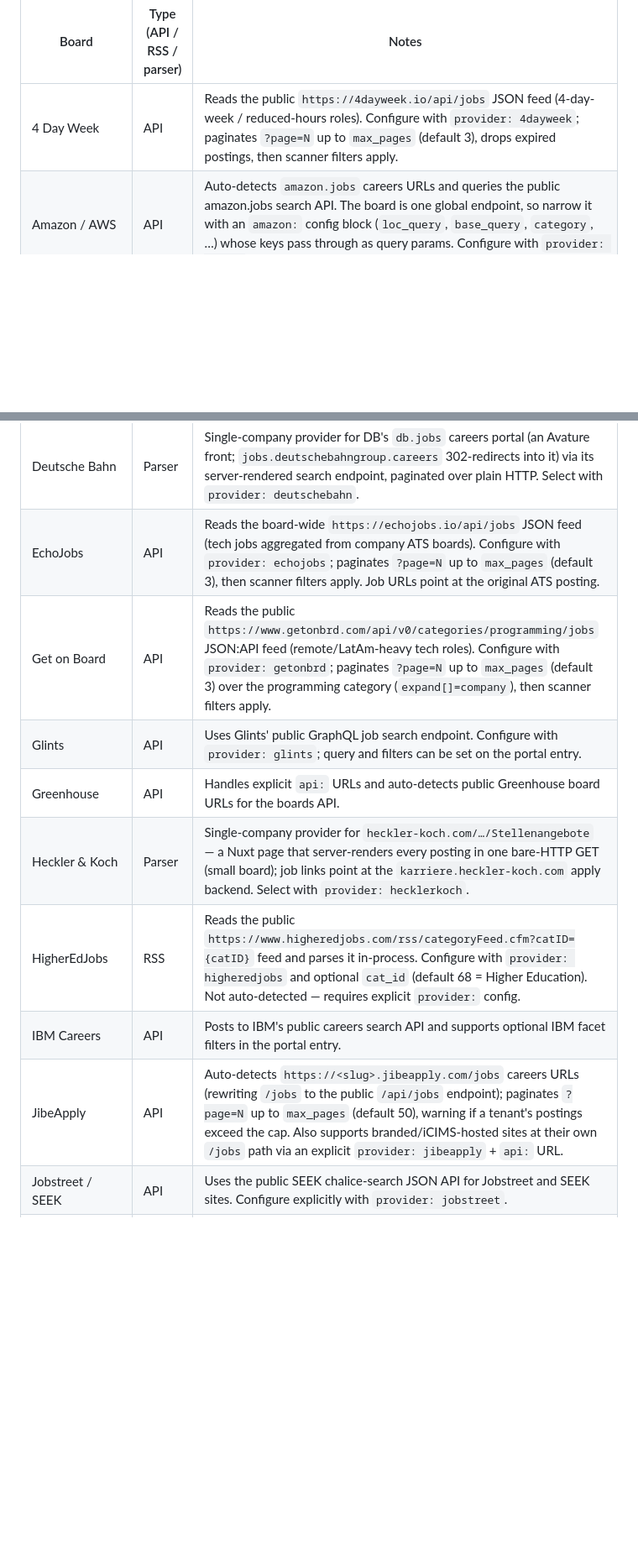
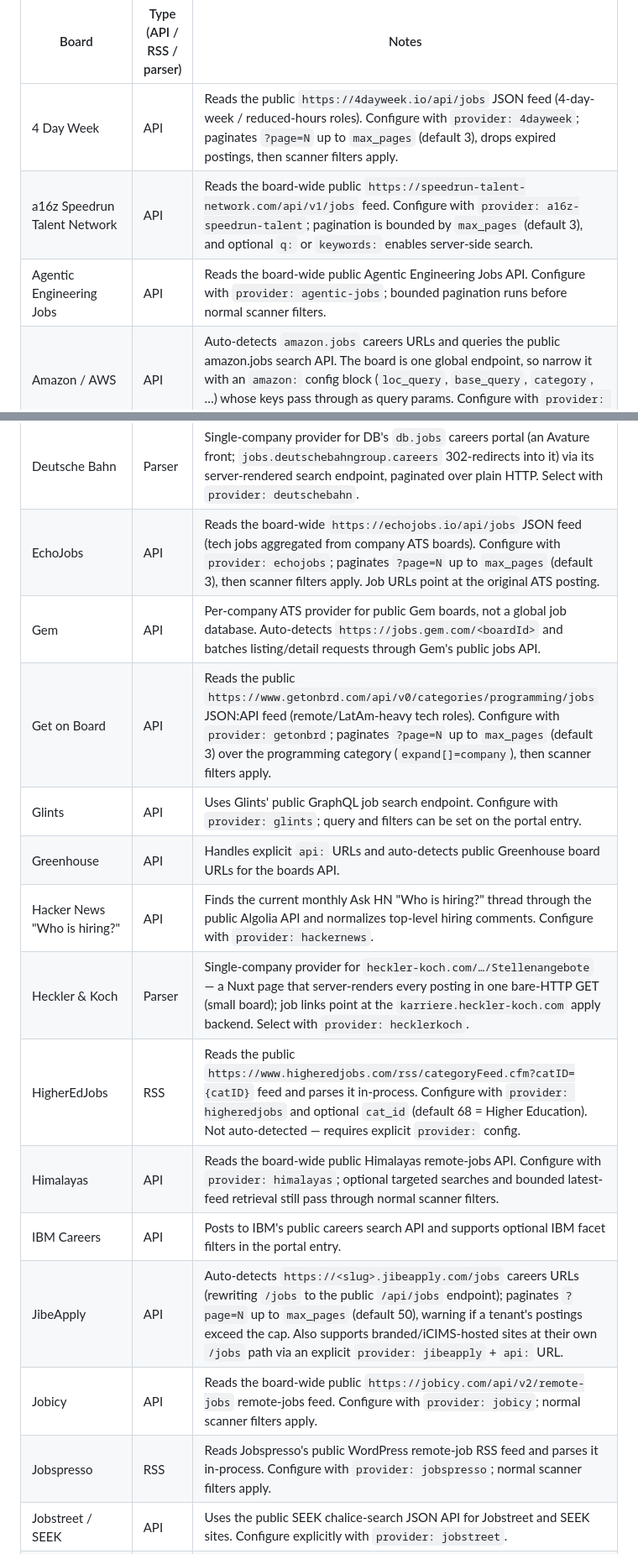
Before and after one commit to iamnomankazi/RoleForge, a Markdown page: docs/SUPPORTED_JOB_BOARDS.md, 2 parts joined by grey strips. Shown at 84% size. GitHub-like rendering; blank space fills up the shorter version.

Commit message:
Document expanded job providers
Replayed source boundary with new ancestry and migration identity. Source bytes and modes retained exactly.

Migration-Replay: true
Source-Commit: 37fa2e98939fd7fb406dca7b679899641e1eb155
Source-Tree: e93134254c2460dd37f9df56e8205a9089acdb98
Published-Tree: e93134254c2460dd37f9df56e8205a9089acdb98
Source-Parent: d5fcdc5db741a48441f9c7014f3a1256bf58c9db
Source-Author: Noman Kazi
Source-Date: 2026-08-08T16:18:37+03:00
Source-Committer: Noman Kazi
Source-Committer-Date: 2026-08-08T16:18:37+03:00
Original-Subject: docs: document expanded job providers

```diff
--- a/docs/SUPPORTED_JOB_BOARDS.md
+++ b/docs/SUPPORTED_JOB_BOARDS.md
@@ -7,6 +7,8 @@ are shared helpers and are not loaded as providers.
 | Board | Type (API / RSS / parser) | Notes |
 | --- | --- | --- |
 | 4 Day Week | API | Reads the public `https://4dayweek.io/api/jobs` JSON feed (4-day-week / reduced-hours roles). Configure with `provider: 4dayweek`; paginates `?page=N` up to `max_pages` (default 3), drops expired postings, then scanner filters apply. |
+| a16z Speedrun Talent Network | API | Reads the board-wide public `https://speedrun-talent-network.com/api/v1/jobs` feed. Configure with `provider: a16z-speedrun-talent`; pagination is bounded by `max_pages` (default 3), and optional `q:` or `keywords:` enables server-side search. |
+| Agentic Engineering Jobs | API | Reads the board-wide public Agentic Engineering Jobs API. Configure with `provider: agentic-jobs`; bounded pagination runs before normal scanner filters. |
 | Amazon / AWS | API | Auto-detects `amazon.jobs` careers URLs and queries the public amazon.jobs search API. The board is one global endpoint, so narrow it with an `amazon:` config block (`loc_query`, `base_query`, `category`, …) whose keys pass through as query params. Configure with `provider: amazon`. |
 | Arbeitnow | API | Reads the public `https://www.arbeitnow.com/api/job-board-api` JSON feed (EU/DACH-heavy, newest-first). Configure with `provider: arbeitnow`; paginates `?page=N` up to `max_pages` (default 3), then scanner filters apply. |
 | Arbeitsagentur | API | Uses the public Bundesagentur fuer Arbeit Jobsuche REST API. Configure with `provider: arbeitsagentur`; title, location, and dedup filters run after fetch. |
@@ -20,13 +22,18 @@ are shared helpers and are not loaded as providers.
 | Dassault Systèmes | Parser | Single-company provider for `www.3ds.com/careers/jobs` via the public Exalead card-search API (returns Exalead XML, not JSON). Global to 3ds.com, so no per-tenant config. Select with `provider: dassault`. |
 | Deutsche Bahn | Parser | Single-company provider for DB's `db.jobs` careers portal (an Avature front; `jobs.deutschebahngroup.careers` 302-redirects into it) via its server-rendered search endpoint, paginated over plain HTTP. Select with `provider: deutschebahn`. |
 | EchoJobs | API | Reads the board-wide `https://echojobs.io/api/jobs` JSON feed (tech jobs aggregated from company ATS boards). Configure with `provider: echojobs`; paginates `?page=N` up to `max_pages` (default 3), then scanner filters apply. Job URLs point at the original ATS posting. |
+| Gem | API | Per-company ATS provider for public Gem boards, not a global job database. Auto-detects `https://jobs.gem.com/<boardId>` and batches listing/detail requests through Gem's public jobs API. |
 | Get on Board | API | Reads the public `https://www.getonbrd.com/api/v0/categories/programming/jobs` JSON:API feed (remote/LatAm-heavy tech roles). Configure with `provider: getonbrd`; paginates `?page=N` up to `max_pages` (default 3) over the programming category (`expand[]=company`), then scanner filters apply. |
 | Glints | API | Uses Glints' public GraphQL job search endpoint. Configure with `provider: glints`; query and filters can be set on the portal entry. |
 | Greenhouse | API | Handles explicit `api:` URLs and auto-detects public Greenhouse board URLs for the boards API. |
+| Hacker News "Who is hiring?" | API | Finds the current monthly Ask HN "Who is hiring?" thread through the public Algolia API and normalizes top-level hiring comments. Configure with `provider: hackernews`. |
 | Heckler & Koch | Parser | Single-company provider for `heckler-koch.com/…/Stellenangebote` — a Nuxt page that server-renders every posting in one bare-HTTP GET (small board); job links point at the `karriere.heckler-koch.com` apply backend. Select with `provider: hecklerkoch`. |
 | HigherEdJobs | RSS | Reads the public `https://www.higheredjobs.com/rss/categoryFeed.cfm?catID={catID}` feed and parses it in-process. Configure with `provider: higheredjobs` and optional `cat_id` (default 68 = Higher Education). Not auto-detected — requires explicit `provider:` config. |
+| Himalayas | API | Reads the board-wide public Himalayas remote-jobs API. Configure with `provider: himalayas`; optional targeted searches and bounded latest-feed retrieval still pass through normal scanner filters. |
 | IBM Careers | API | Posts to IBM's public careers search API and supports optional IBM facet filters in the portal entry. |
 | JibeApply | API | Auto-detects `https://<slug>.jibeapply.com/jobs` careers URLs (rewriting `/jobs` to the public `/api/jobs` endpoint); paginates `?page=N` up to `max_pages` (default 50), warning if a tenant's postings exceed the cap. Also supports branded/iCIMS-hosted sites at their own `/jobs` path via an explicit `provider: jibeapply` + `api:` URL. |
+| Jobicy | API | Reads the board-wide public `https://jobicy.com/api/v2/remote-jobs` remote-jobs feed. Configure with `provider: jobicy`; normal scanner filters apply. |
+| Jobspresso | RSS | Reads Jobspresso's public WordPress remote-job RSS feed and parses it in-process. Configure with `provider: jobspresso`; normal scanner filters apply. |
 | Jobstreet / SEEK | API | Uses the public SEEK chalice-search JSON API for Jobstreet and SEEK sites. Configure explicitly with `provider: jobstreet`. |
 | JustJoin.it | API | Auto-detects `justjoin.it/job-offers/...` URLs and reads the public `justjoin.it/api/candidate-api/offers` API (Polish/EU tech board); paginates up to `max_pages` (default 50). |
 | Landing.jobs | API | Reads the board-wide `https://landing.jobs/api/v1/jobs` JSON feed (tech, Europe). Configure with `provider: landingjobs`; company is derived from the posting URL slug. |
```
